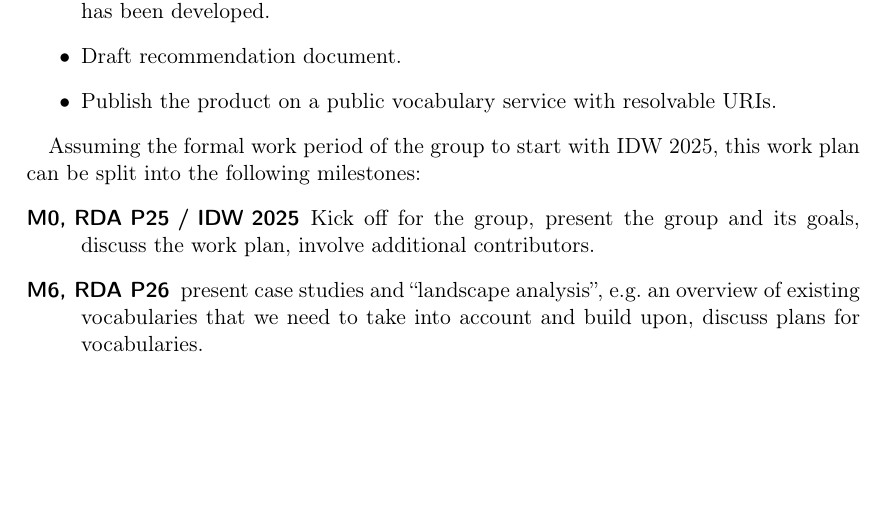
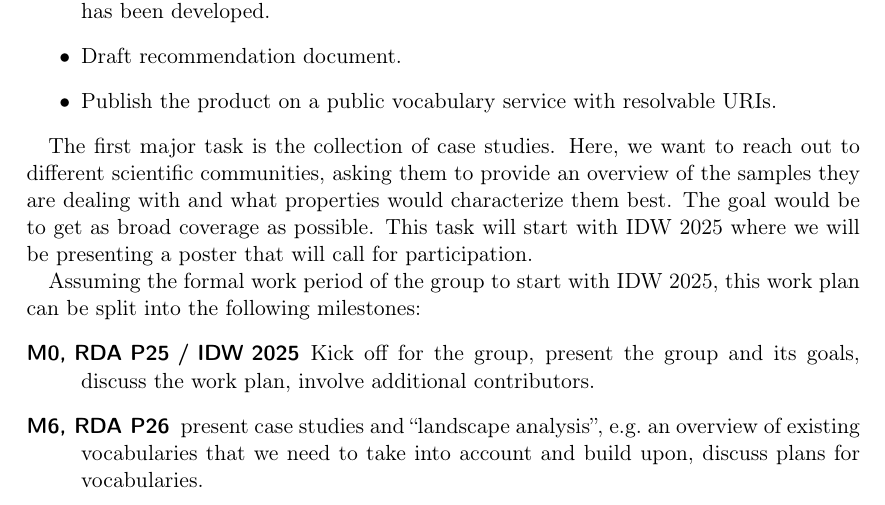
Before and after one commit to RDA-Sample-Type-Classification-WG/Statement-of-Work, a LaTeX paper (Sample-Type-Classification-SoW.tex): part of page 4 of 6, cut so that both start at the same text, the shorter picture padded with empty space. Compiled offline with pdfLaTeX.

Commit message:
Add a paragraph expanding on what we mean by collecting case studies

```diff
--- a/Sample-Type-Classification-SoW.tex
+++ b/Sample-Type-Classification-SoW.tex
@@ -187,6 +187,13 @@ following task list:
   resolvable URIs.
 \end{itemize}
 
+The first major task is the collection of case studies.  Here, we want
+to reach out to different scientific communities, asking them to
+provide an overview of the samples they are dealing with and what
+properties would characterize them best.  The goal would be to get as
+broad coverage as possible.  This task will start with IDW 2025 where
+we will be presenting a poster that will call for participation.
+
 Assuming the formal work period of the group to start with IDW 2025,
 this work plan can be split into the following milestones:
 \begin{description}
```
